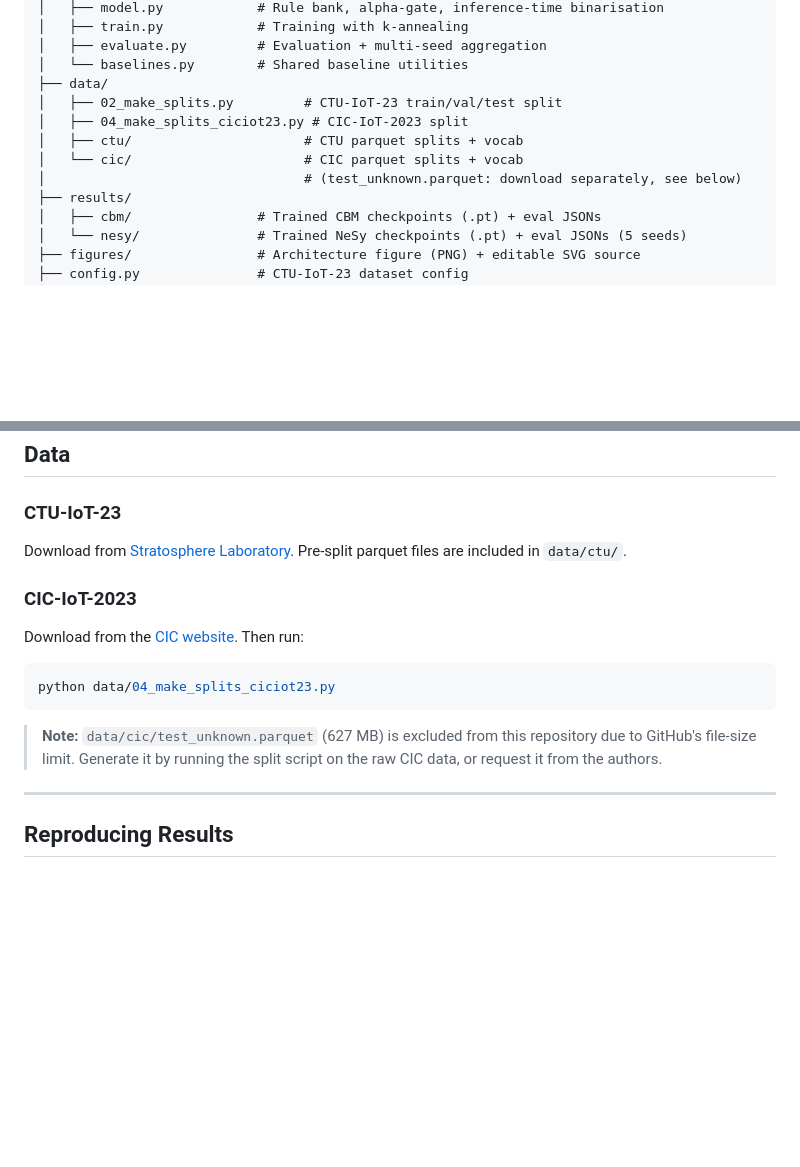
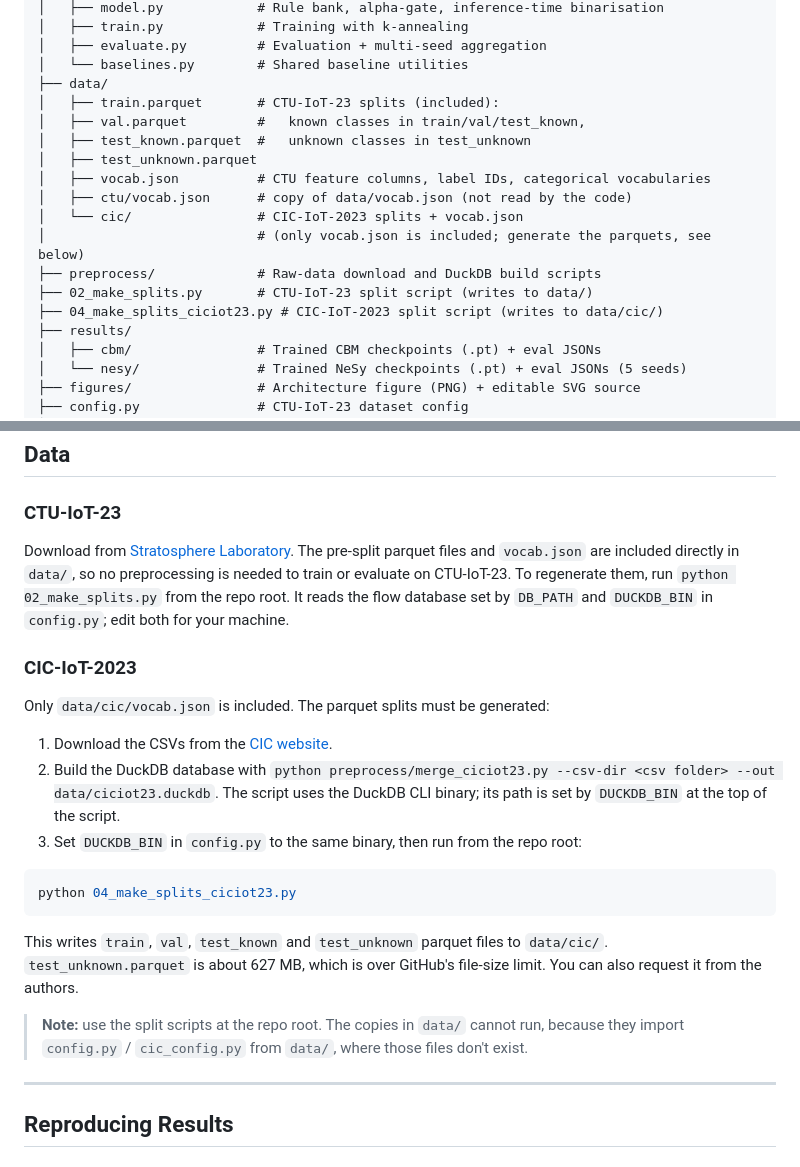
Before and after one commit to crisphinen/interpretable-nids, a Markdown page: README.md, 2 parts joined by grey strips. GitHub-like rendering; blank space fills up the shorter version.

Commit message:
Fix README data layout to match the repository
CTU splits live directly in data/, not data/ctu/; only vocab.json is
committed for CIC; and the split scripts must be run from the repo root
because the copies in data/ cannot import their config.

````diff
--- a/README.md
+++ b/README.md
@@ -40,11 +40,17 @@ interpretable-nids/
 │   ├── evaluate.py         # Evaluation + multi-seed aggregation
 │   └── baselines.py        # Shared baseline utilities
 ├── data/
-│   ├── 02_make_splits.py         # CTU-IoT-23 train/val/test split
-│   ├── 04_make_splits_ciciot23.py # CIC-IoT-2023 split
-│   ├── ctu/                      # CTU parquet splits + vocab
-│   └── cic/                      # CIC parquet splits + vocab
-│                                 # (test_unknown.parquet: download separately, see below)
+│   ├── train.parquet       # CTU-IoT-23 splits (included):
+│   ├── val.parquet         #   known classes in train/val/test_known,
+│   ├── test_known.parquet  #   unknown classes in test_unknown
+│   ├── test_unknown.parquet
+│   ├── vocab.json          # CTU feature columns, label IDs, categorical vocabularies
+│   ├── ctu/vocab.json      # copy of data/vocab.json (not read by the code)
+│   └── cic/                # CIC-IoT-2023 splits + vocab.json
+│                           # (only vocab.json is included; generate the parquets, see below)
+├── preprocess/             # Raw-data download and DuckDB build scripts
+├── 02_make_splits.py       # CTU-IoT-23 split script (writes to data/)
+├── 04_make_splits_ciciot23.py # CIC-IoT-2023 split script (writes to data/cic/)
 ├── results/
 │   ├── cbm/                # Trained CBM checkpoints (.pt) + eval JSONs
 │   └── nesy/               # Trained NeSy checkpoints (.pt) + eval JSONs (5 seeds)
@@ -72,17 +78,23 @@ CUDA 11.8 is recommended. For CPU-only, replace `torch>=2.4.0` with the appropri
 
 ### CTU-IoT-23
 
-Download from [Stratosphere Laboratory](https://www.stratosphereips.org/datasets-iot23). Pre-split parquet files are included in `data/ctu/`.
+Download from [Stratosphere Laboratory](https://www.stratosphereips.org/datasets-iot23). The pre-split parquet files and `vocab.json` are included directly in `data/`, so no preprocessing is needed to train or evaluate on CTU-IoT-23. To regenerate them, run `python 02_make_splits.py` from the repo root. It reads the flow database set by `DB_PATH` and `DUCKDB_BIN` in `config.py`; edit both for your machine.
 
 ### CIC-IoT-2023
 
-Download from the [CIC website](https://www.unb.ca/cic/datasets/iotdataset-2023.html). Then run:
+Only `data/cic/vocab.json` is included. The parquet splits must be generated:
+
+1. Download the CSVs from the [CIC website](https://www.unb.ca/cic/datasets/iotdataset-2023.html).
+2. Build the DuckDB database with `python preprocess/merge_ciciot23.py --csv-dir <csv folder> --out data/ciciot23.duckdb`. The script uses the DuckDB CLI binary; its path is set by `DUCKDB_BIN` at the top of the script.
+3. Set `DUCKDB_BIN` in `config.py` to the same binary, then run from the repo root:
 
 ```bash
-python data/04_make_splits_ciciot23.py
+python 04_make_splits_ciciot23.py
 ```
 
-> **Note:** `data/cic/test_unknown.parquet` (627 MB) is excluded from this repository due to GitHub's file-size limit. Generate it by running the split script on the raw CIC data, or request it from the authors.
+This writes `train`, `val`, `test_known` and `test_unknown` parquet files to `data/cic/`. `test_unknown.parquet` is about 627 MB, which is over GitHub's file-size limit. You can also request it from the authors.
+
+> **Note:** use the split scripts at the repo root. The copies in `data/` cannot run, because they import `config.py` / `cic_config.py` from `data/`, where those files don't exist.
 
 ---
 
````
